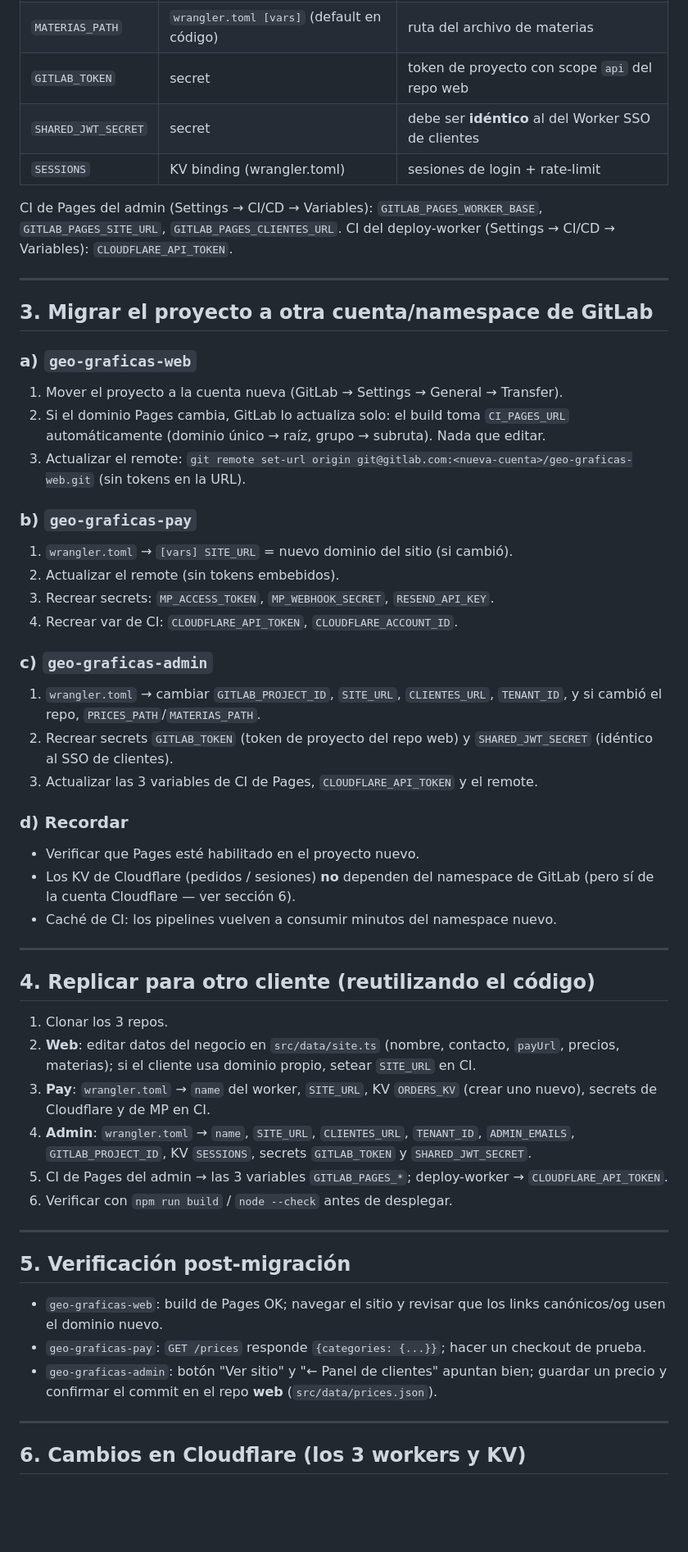
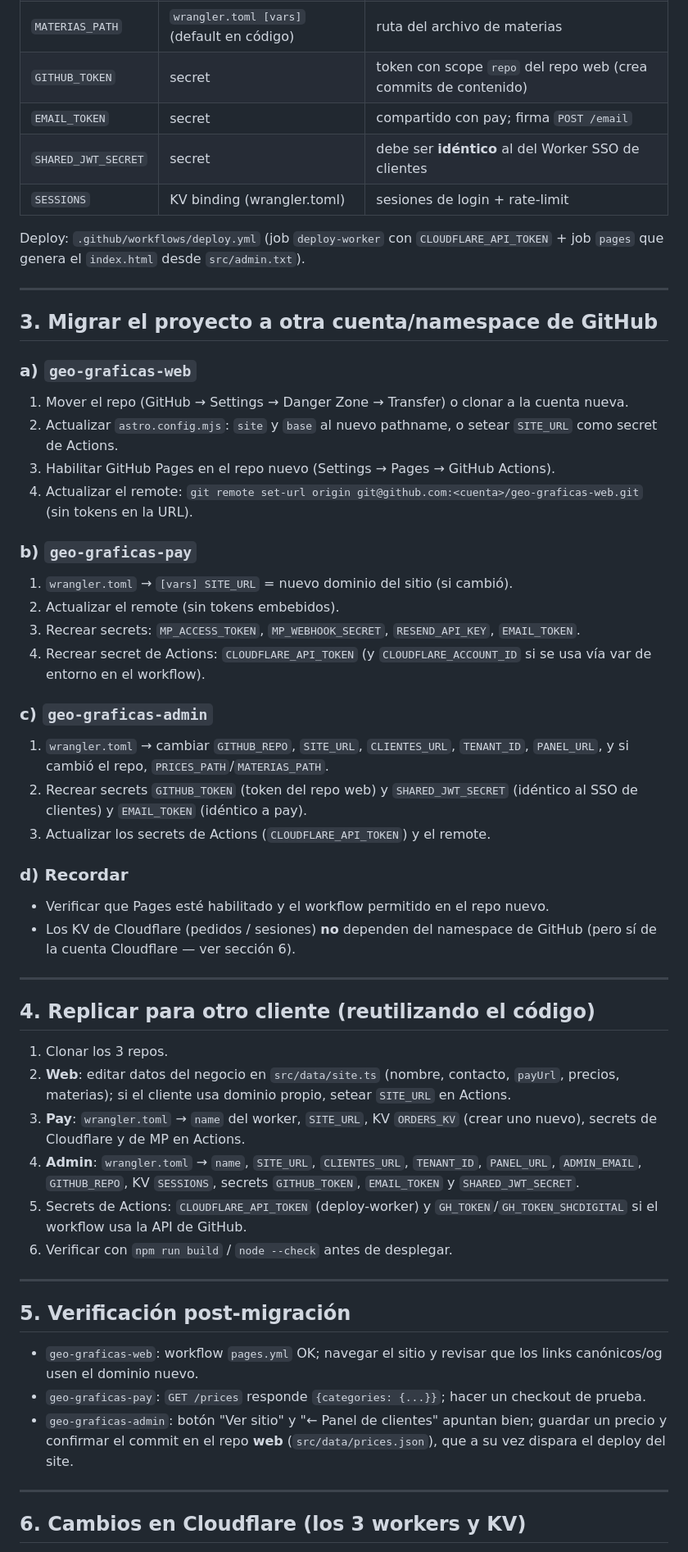
Before and after one commit to shcdigital/geo-graficas-web, a Markdown page: docs/MIGRACION-CUENTA.md, the part around one of its changes. Shown at 82% size. GitHub-like rendering; blank space fills up the shorter version.

Commit message:
docs: actualizar MIGRACION-CUENTA a GitHub (Pages, GITHUB_REPO/GITHUB_TOKEN, Actions)

```diff
--- a/docs/MIGRACION-CUENTA.md
+++ b/docs/MIGRACION-CUENTA.md
@@ -61,43 +67,45 @@ namespace es un **grupo** (site en subruta). No requiere configuración manual.
 | `PRICES_PATH` | `wrangler.toml [vars]` | ruta del archivo de precios en el repo web |
 | `MATERIAS_PATH` | `wrangler.toml [vars]` (default en código) | ruta del archivo de materias |
-| `GITLAB_TOKEN` | secret | token de proyecto con scope `api` del repo web |
+| `GITHUB_TOKEN` | secret | token con scope `repo` del repo web (crea commits de contenido) |
+| `EMAIL_TOKEN` | secret | compartido con pay; firma `POST /email` |
 | `SHARED_JWT_SECRET` | secret | debe ser **idéntico** al del Worker SSO de clientes |
 | `SESSIONS` | KV binding (wrangler.toml) | sesiones de login + rate-limit |
 
-CI de Pages del admin (Settings → CI/CD → Variables):
-`GITLAB_PAGES_WORKER_BASE`, `GITLAB_PAGES_SITE_URL`, `GITLAB_PAGES_CLIENTES_URL`.
-CI del deploy-worker (Settings → CI/CD → Variables): `CLOUDFLARE_API_TOKEN`.
+Deploy: `.github/workflows/deploy.yml` (job `deploy-worker` con
+`CLOUDFLARE_API_TOKEN` + job `pages` que genera el `index.html` desde `src/admin.txt`).
 
 ---
 
-## 3. Migrar el proyecto a otra cuenta/namespace de GitLab
+## 3. Migrar el proyecto a otra cuenta/namespace de GitHub
 
 ### a) `geo-graficas-web`
-1. Mover el proyecto a la cuenta nueva (GitLab → Settings → General → Transfer).
-2. Si el dominio Pages cambia, GitLab lo actualiza solo: el build toma
-   `CI_PAGES_URL` automáticamente (dominio único → raíz, grupo → subruta). Nada
-   que editar.
-3. Actualizar el remote: `git remote set-url origin git@gitlab.com:<nueva-cuenta>/geo-graficas-web.git`
+1. Mover el repo (GitHub → Settings → Danger Zone → Transfer) o clonar a la
+   cuenta nueva.
+2. Actualizar `astro.config.mjs`: `site` y `base` al nuevo pathname, o setear
+   `SITE_URL` como secret de Actions.
+3. Habilitar GitHub Pages en el repo nuevo (Settings → Pages → GitHub Actions).
+4. Actualizar el remote: `git remote set-url origin git@github.com:<cuenta>/geo-graficas-web.git`
    (sin tokens en la URL).
 
 ### b) `geo-graficas-pay`
 1. `wrangler.toml` → `[vars] SITE_URL` = nuevo dominio del sitio (si cambió).
 2. Actualizar el remote (sin tokens embebidos).
-3. Recrear secrets: `MP_ACCESS_TOKEN`, `MP_WEBHOOK_SECRET`, `RESEND_API_KEY`.
-4. Recrear var de CI: `CLOUDFLARE_API_TOKEN`, `CLOUDFLARE_ACCOUNT_ID`.
+3. Recrear secrets: `MP_ACCESS_TOKEN`, `MP_WEBHOOK_SECRET`, `RESEND_API_KEY`,
+   `EMAIL_TOKEN`.
+4. Recrear secret de Actions: `CLOUDFLARE_API_TOKEN` (y `CLOUDFLARE_ACCOUNT_ID`
+   si se usa vía var de entorno en el workflow).
 
 ### c) `geo-graficas-admin`
-1. `wrangler.toml` → cambiar `GITLAB_PROJECT_ID`, `SITE_URL`, `CLIENTES_URL`,
-   `TENANT_ID`, y si cambió el repo, `PRICES_PATH`/`MATERIAS_PATH`.
-2. Recrear secrets `GITLAB_TOKEN` (token de proyecto del repo web) y
-   `SHARED_JWT_SECRET` (idéntico al SSO de clientes).
-3. Actualizar las 3 variables de CI de Pages, `CLOUDFLARE_API_TOKEN` y el remote.
+1. `wrangler.toml` → cambiar `GITHUB_REPO`, `SITE_URL`, `CLIENTES_URL`,
+   `TENANT_ID`, `PANEL_URL`, y si cambió el repo, `PRICES_PATH`/`MATERIAS_PATH`.
+2. Recrear secrets `GITHUB_TOKEN` (token del repo web) y `SHARED_JWT_SECRET`
+   (idéntico al SSO de clientes) y `EMAIL_TOKEN` (idéntico a pay).
+3. Actualizar los secrets de Actions (`CLOUDFLARE_API_TOKEN`) y el remote.
 
 ### d) Recordar
-- Verificar que Pages esté habilitado en el proyecto nuevo.
-- Los KV de Cloudflare (pedidos / sesiones) **no** dependen del namespace de GitLab
-  (pero sí de la cuenta Cloudflare — ver sección 6).
-- Caché de CI: los pipelines vuelven a consumir minutos del namespace nuevo.
+- Verificar que Pages esté habilitado y el workflow permitido en el repo nuevo.
+- Los KV de Cloudflare (pedidos / sesiones) **no** dependen del namespace de
+  GitHub (pero sí de la cuenta Cloudflare — ver sección 6).
 
 ---
 
@@ -106,26 +114,27 @@ CI del deploy-worker (Settings → CI/CD → Variables): `CLOUDFLARE_API_TOKEN`.
 1. Clonar los 3 repos.
 2. **Web**: editar datos del negocio en `src/data/site.ts` (nombre, contacto,
    `payUrl`, precios, materias); si el cliente usa dominio propio, setear
-   `SITE_URL` en CI.
+   `SITE_URL` en Actions.
 3. **Pay**: `wrangler.toml` → `name` del worker, `SITE_URL`, KV `ORDERS_KV`
-   (crear uno nuevo), secrets de Cloudflare y de MP en CI.
+   (crear uno nuevo), secrets de Cloudflare y de MP en Actions.
 4. **Admin**: `wrangler.toml` → `name`, `SITE_URL`, `CLIENTES_URL`, `TENANT_ID`,
-   `ADMIN_EMAILS`, `GITLAB_PROJECT_ID`, KV `SESSIONS`, secrets `GITLAB_TOKEN` y
-   `SHARED_JWT_SECRET`.
-5. CI de Pages del admin → las 3 variables `GITLAB_PAGES_*`; deploy-worker →
-   `CLOUDFLARE_API_TOKEN`.
+   `PANEL_URL`, `ADMIN_EMAIL`, `GITHUB_REPO`, KV `SESSIONS`, secrets
+   `GITHUB_TOKEN`, `EMAIL_TOKEN` y `SHARED_JWT_SECRET`.
+5. Secrets de Actions: `CLOUDFLARE_API_TOKEN` (deploy-worker) y
+   `GH_TOKEN`/`GH_TOKEN_SHCDIGITAL` si el workflow usa la API de GitHub.
 6. Verificar con `npm run build` / `node --check` antes de desplegar.
 
 ---
 
 ## 5. Verificación post-migración
 
-- `geo-graficas-web`: build de Pages OK; navegar el sitio y revisar que los links
-  canónicos/og usen el dominio nuevo.
+- `geo-graficas-web`: workflow `pages.yml` OK; navegar el sitio y revisar que los
+  links canónicos/og usen el dominio nuevo.
 - `geo-graficas-pay`: `GET /prices` responde `{categories: {...}}`; hacer un
   checkout de prueba.
 - `geo-graficas-admin`: botón "Ver sitio" y "← Panel de clientes" apuntan bien;
-  guardar un precio y confirmar el commit en el repo **web** (`src/data/prices.json`).
+  guardar un precio y confirmar el commit en el repo **web**
+  (`src/data/prices.json`), que a su vez dispara el deploy del site.
 
 ---
 
```
Also changed, not shown: other parts of docs/MIGRACION-CUENTA.md (+27 -19 lines).
